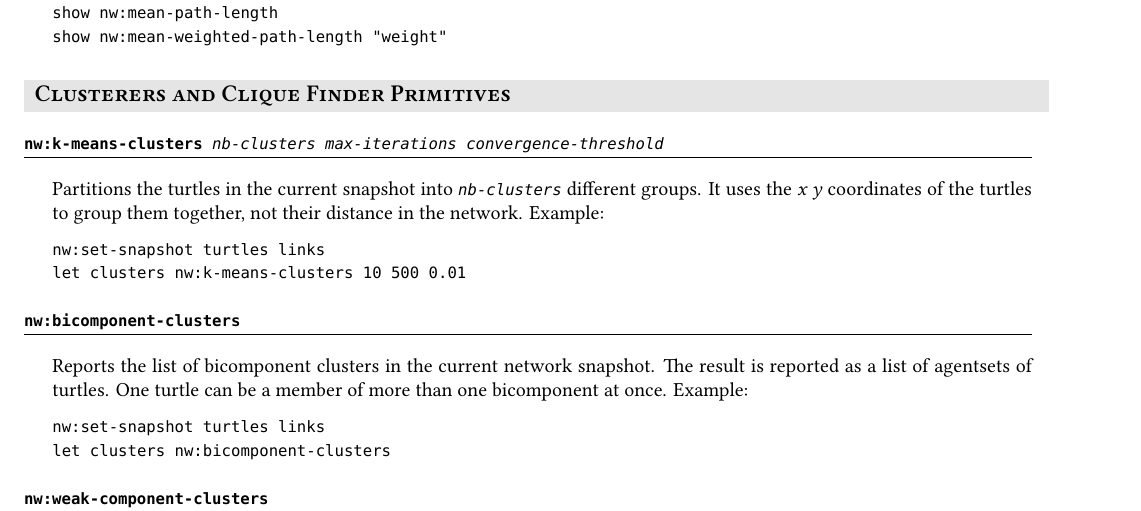
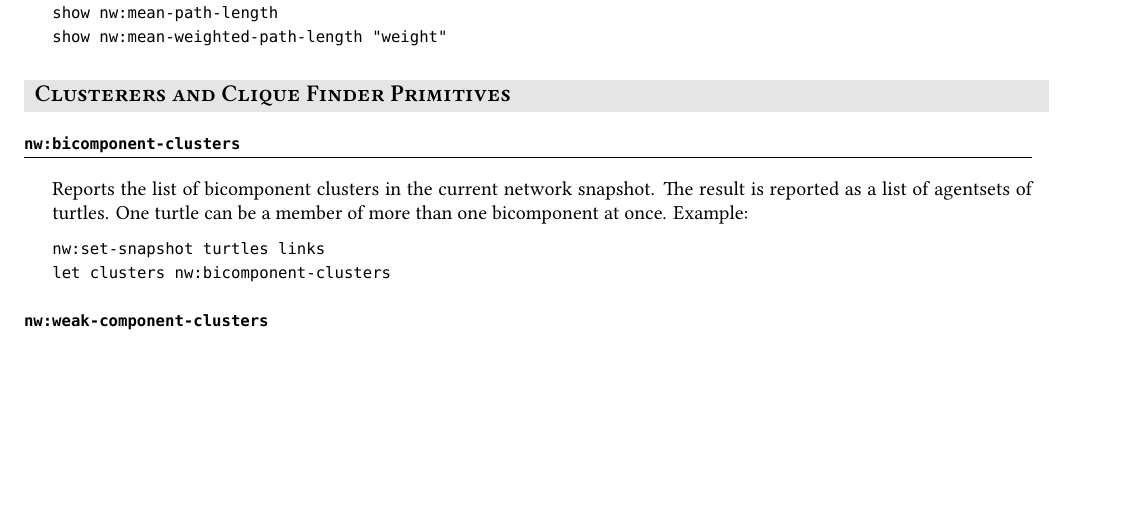
Before and after one commit to NetLogo/NW-Extension, a LaTeX document (doc/cheat-sheet/nw-ext-cheat-sheet.tex): part of page 2 of 3, cut so that both start at the same text, the shorter picture padded with empty space. Compiled offline with XeLaTeX.

Commit message:
remove k-means from cheat sheet (#38)

```diff
--- a/doc/cheat-sheet/nw-ext-cheat-sheet.tex
+++ b/doc/cheat-sheet/nw-ext-cheat-sheet.tex
@@ -182,22 +182,6 @@ show nw:mean-weighted-path-length "weight"
 \cat{Clusterers and Clique Finder Primitives}
 
 \begin{prim}
-nw:k-means-clusters \param{nb-clusters max-iterations
-convergence-threshold}
-\end{prim}
-
-\begin{doc}
-Partitions the turtles in the current snapshot into \param{nb-clusters}
-different groups. It uses the \emph{x y} coordinates of the turtles to group them together, not
-their distance in the network. Example:
-
-\begin{Verbatim}
-nw:set-snapshot turtles links
-let clusters nw:k-means-clusters 10 500 0.01
-\end{Verbatim}
-\end{doc}
-
-\begin{prim}
 nw:bicomponent-clusters
 \end{prim}
 
```
Also changed, not shown: doc/cheat-sheet/nw-ext-cheat-sheet.pdf.
